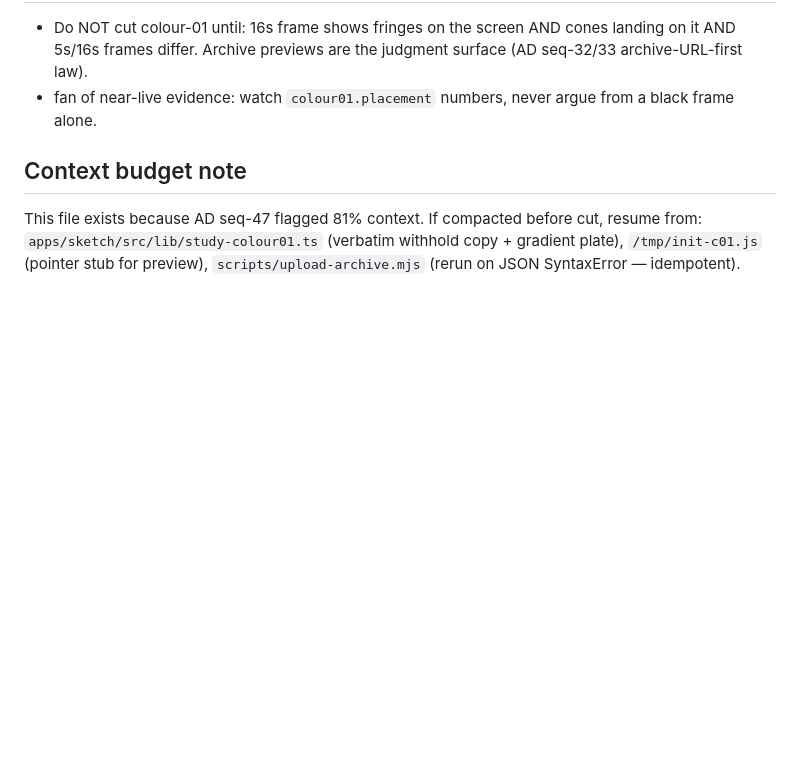
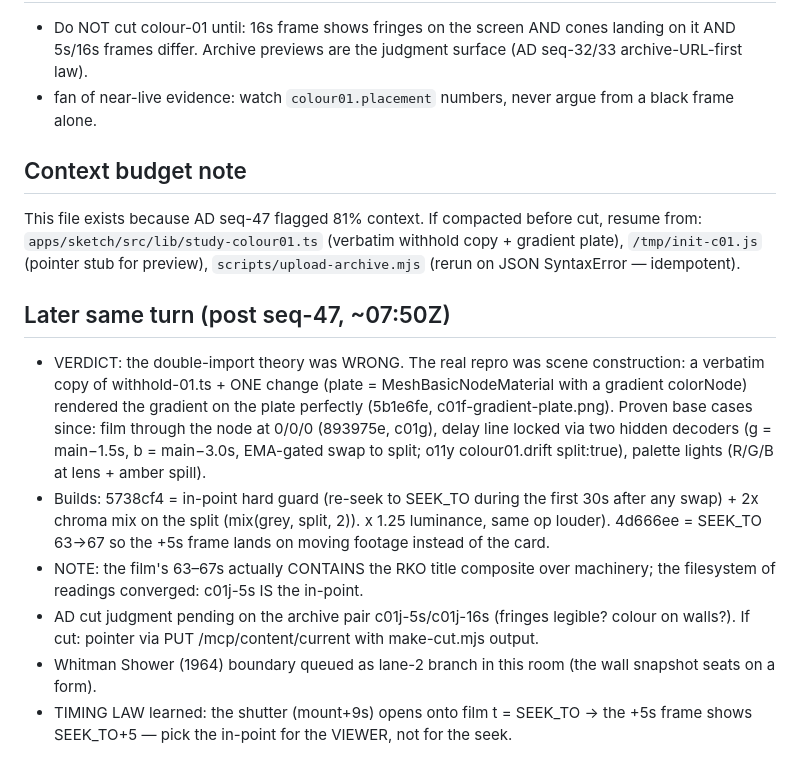
Before and after one commit to joelhooks/expanded-cinema, a Markdown page: research/2026-09-15-colour-01-investigation.md, the part around the change. Rendered like a GitHub page; blank space fills up the shorter version.

Commit message:
investigation file updated: verbatim-copy method verdict, base-case chain, timing law, pending AD cut judgment

```diff
--- a/research/2026-09-15-colour-01-investigation.md
+++ b/research/2026-09-15-colour-01-investigation.md
@@ -75,3 +75,27 @@ This file exists because AD seq-47 flagged 81% context. If compacted before
 cut, resume from: `apps/sketch/src/lib/study-colour01.ts` (verbatim withhold
 copy + gradient plate), `/tmp/init-c01.js` (pointer stub for preview),
 `scripts/upload-archive.mjs` (rerun on JSON SyntaxError — idempotent).
+
+## Later same turn (post seq-47, ~07:50Z)
+- VERDICT: the double-import theory was WRONG. The real repro was scene
+  construction: a verbatim copy of withhold-01.ts + ONE change (plate =
+  MeshBasicNodeMaterial with a gradient colorNode) rendered the gradient on
+  the plate perfectly (5b1e6fe, c01f-gradient-plate.png). Proven base cases
+  since: film through the node at 0/0/0 (893975e, c01g), delay line locked
+  via two hidden decoders (g = main−1.5s, b = main−3.0s, EMA-gated swap to
+  split; o11y colour01.drift split:true), palette lights (R/G/B at lens +
+  amber spill).
+- Builds: 5738cf4 = in-point hard guard (re-seek to SEEK_TO during the first
+  30s after any swap) + 2x chroma mix on the split (mix(grey, split, 2)). x
+  1.25 luminance, same op louder). 4d666ee = SEEK_TO 63→67 so the +5s frame
+  lands on moving footage instead of the card.
+- NOTE: the film's 63–67s actually CONTAINS the RKO title composite over
+  machinery; the filesystem of readings converged: c01j-5s IS the in-point.
+- AD cut judgment pending on the archive pair c01j-5s/c01j-16s (fringes
+  legible? colour on walls?). If cut: pointer via PUT /mcp/content/current
+  with make-cut.mjs output.
+- Whitman Shower (1964) boundary queued as lane-2 branch in this room (the
+  wall snapshot seats on a form).
+- TIMING LAW learned: the shutter (mount+9s) opens onto film t = SEEK_TO ->
+  the +5s frame shows SEEK_TO+5 — pick the in-point for the VIEWER, not for
+  the seek.
```
